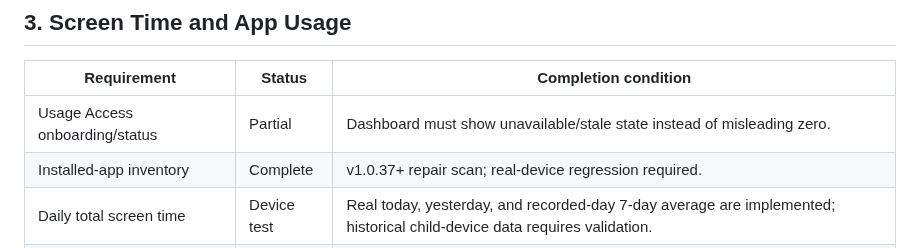
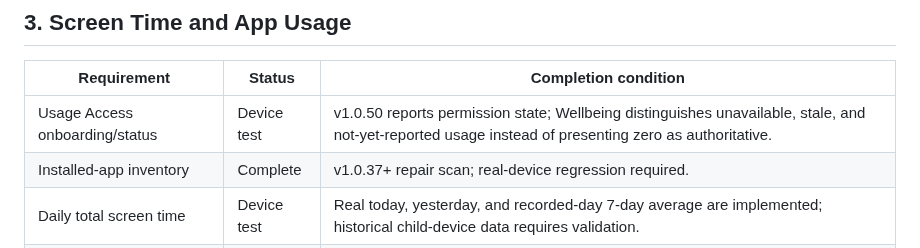
Before and after one commit to md-arif-hasnat/kidsguard-screen, a Markdown page: SPECIFICATION_COMPLIANCE.md, the part around the change. Drawn GitHub-style.

Commit message:
docs: update usage access status compliance

```diff
--- a/SPECIFICATION_COMPLIANCE.md
+++ b/SPECIFICATION_COMPLIANCE.md
@@ -44,7 +44,7 @@ Status legend:
 
 | Requirement | Status | Completion condition |
 |---|---|---|
-| Usage Access onboarding/status | Partial | Dashboard must show unavailable/stale state instead of misleading zero. |
+| Usage Access onboarding/status | Device test | v1.0.50 reports permission state; Wellbeing distinguishes unavailable, stale, and not-yet-reported usage instead of presenting zero as authoritative. |
 | Installed-app inventory | Complete | v1.0.37+ repair scan; real-device regression required. |
 | Daily total screen time | Device test | Real today, yesterday, and recorded-day 7-day average are implemented; historical child-device data requires validation. |
 | Per-app usage duration | Complete | v1.0.38 writes dashboard-compatible app documents. |
```
